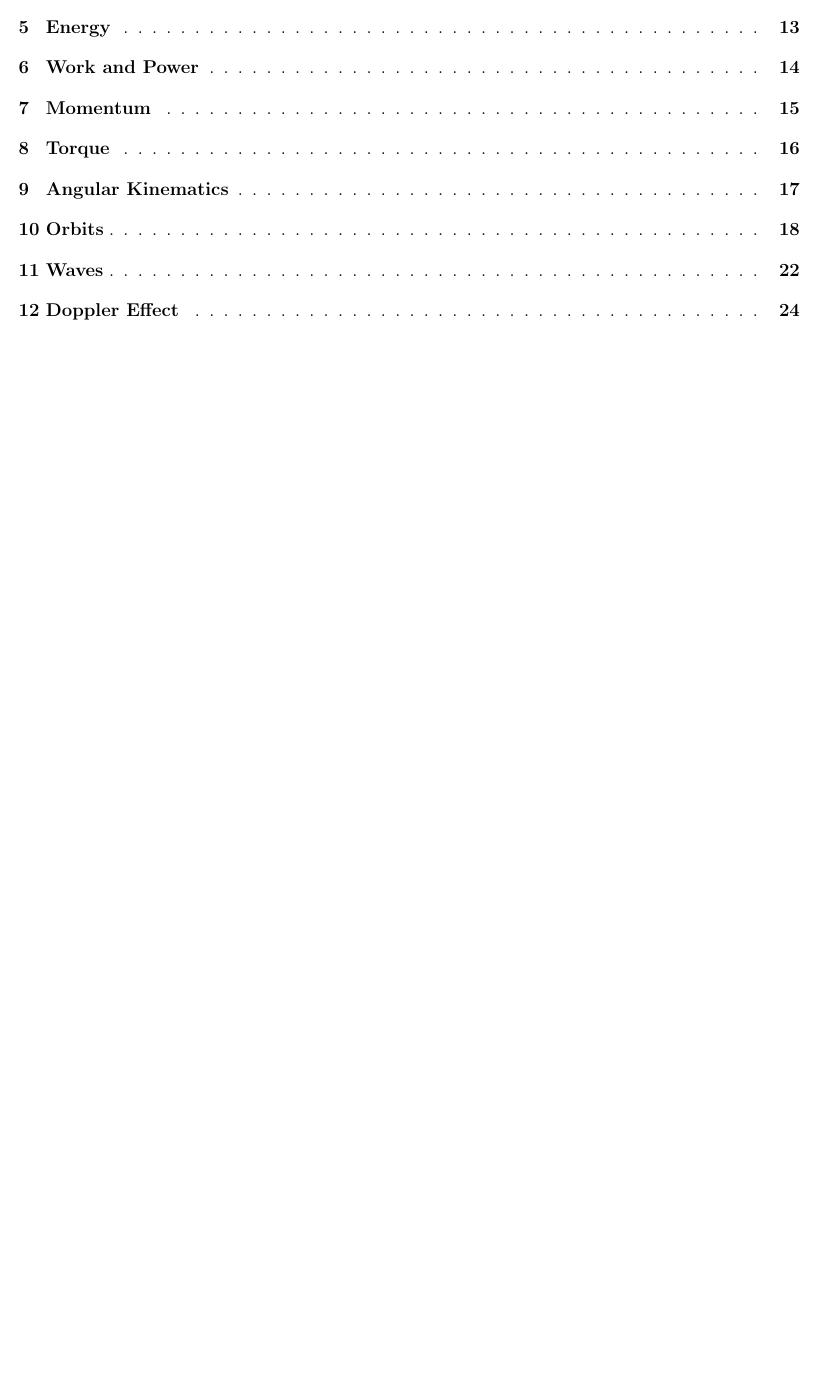
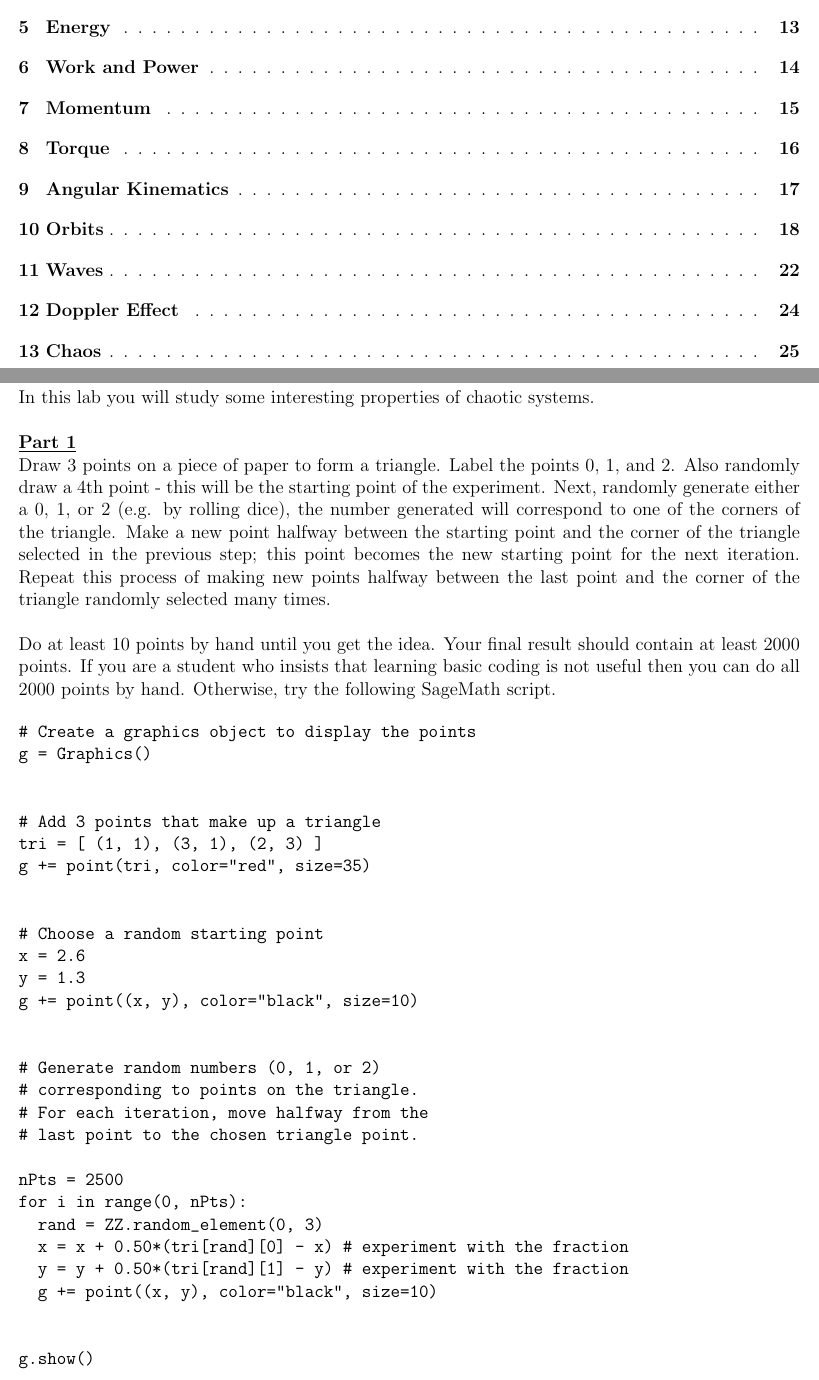
Before and after one commit to naharrison/physics1-2_lab-manual, a LaTeX document (lab-manual.tex, which reads chaos.tex): part of page 2 of 24 before the commit and two parts of pages 2 and 25 of 25 after it, the two joined at a grey line, cut so that both start at the same text, the shorter picture padded with empty space. Compiled offline with pdfLaTeX.

Commit message:
Started adding chaos lab

```diff
--- /dev/null
+++ b/chaos.tex
@@ -0,0 +1,61 @@
+\section{Chaos}
+
+In this lab you will study some interesting properties of chaotic systems.
+
+\vspace{\baselineskip}
+
+\underline{\textbf{Part 1}} \par
+Draw 3 points on a piece of paper to form a triangle.
+Label the points 0, 1, and 2.
+Also randomly draw a 4th point - this will be the starting point of the experiment.
+Next, randomly generate either a 0, 1, or 2 (e.g. by rolling dice), the number generated will correspond to one of the corners of the triangle.
+Make a new point halfway between the starting point and the corner of the triangle selected in the previous step; this point becomes the new starting point for the next iteration.
+Repeat this process of making new points halfway between the last point and the corner of the triangle randomly selected many times.
+
+\vspace{\baselineskip}
+
+Do at least 10 points by hand until you get the idea.
+Your final result should contain at least 2000 points.
+If you are a student who insists that learning basic coding is not useful then you can do all 2000 points by hand.
+Otherwise, try the following SageMath script.
+
+\begin{verbatim}
+# Create a graphics object to display the points
+g = Graphics()
+
+
+# Add 3 points that make up a triangle
+tri = [ (1, 1), (3, 1), (2, 3) ]
+g += point(tri, color="red", size=35)
+
+
+# Choose a random starting point
+x = 2.6
+y = 1.3
+g += point((x, y), color="black", size=10)
+
+
+# Generate random numbers (0, 1, or 2)
+# corresponding to points on the triangle.
+# For each iteration, move halfway from the
+# last point to the chosen triangle point.
+
+nPts = 2500
+for i in range(0, nPts):
+  rand = ZZ.random_element(0, 3)
+  x = x + 0.50*(tri[rand][0] - x) # experiment with the fraction
+  y = y + 0.50*(tri[rand][1] - y) # experiment with the fraction
+  g += point((x, y), color="black", size=10)
+
+
+g.show()
+\end{verbatim}
+
+% some interesting results:
+% 0.25 total randomness
+% 0.5 perfect fractal pattern
+% 0.8 3 groups of 3 groups of 3 groups
+
+% TODO Add barnsley fern example
+
+\pagebreak \clearpage
```
Also changed, not shown: lab-manual.tex (+1 -0 lines).
